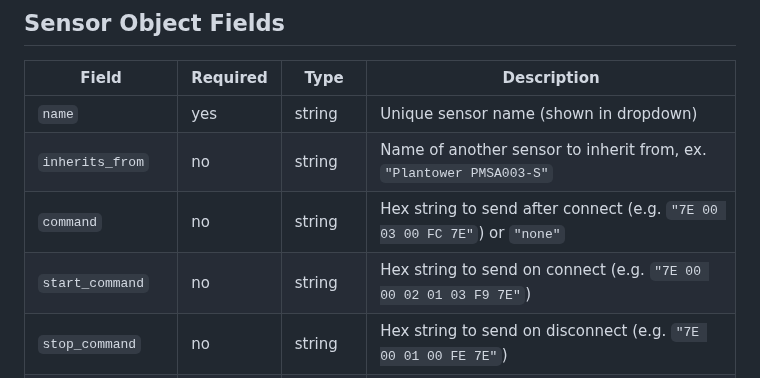
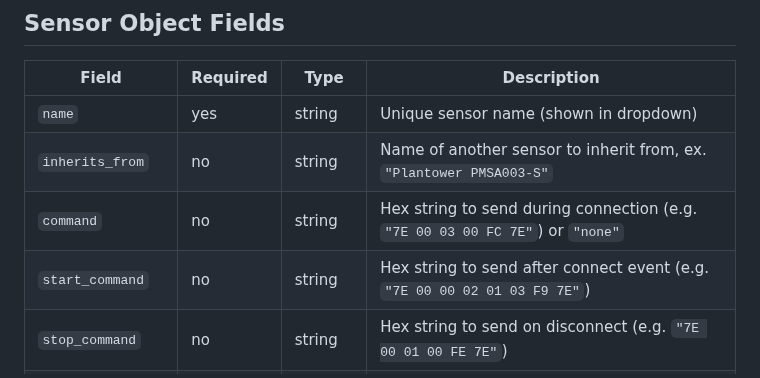
Before and after one commit to WeSpeakEnglish/polluSensWeb, a Markdown page: README.md, the part around the change. GitHub-like rendering.

```diff
--- a/README.md
+++ b/README.md
@@ -206,8 +206,8 @@ Each sensor object describes how to read and interpret data from a UART-connecte
 |------------------|----------|-----------|-------------|
 | `name`           | yes       | string    | Unique sensor name (shown in dropdown) |
 | `inherits_from`  | no       | string    | Name of another sensor to inherit from, ex. `"Plantower PMSA003-S"` |
-| `command`        | no       | string    | Hex string to send after connect (e.g. `"7E 00 03 00 FC 7E"`) or `"none"` |
-| `start_command`  | no       | string    | Hex string to send on connect (e.g. `"7E 00 00 02 01 03 F9 7E"`) |
+| `command`        | no       | string    | Hex string to send during connection (e.g. `"7E 00 03 00 FC 7E"`) or `"none"` |
+| `start_command`  | no       | string    | Hex string to send after connect event (e.g. `"7E 00 00 02 01 03 F9 7E"`) |
 | `stop_command`   | no       | string    | Hex string to send on disconnect (e.g. `"7E 00 01 00 FE 7E"`)
 | `send_cmd_period`| no       | number    | If > 0, send `command` every N seconds, if = 0  - once |
 | `port`           | yes     | object    | fields: see below |
```
